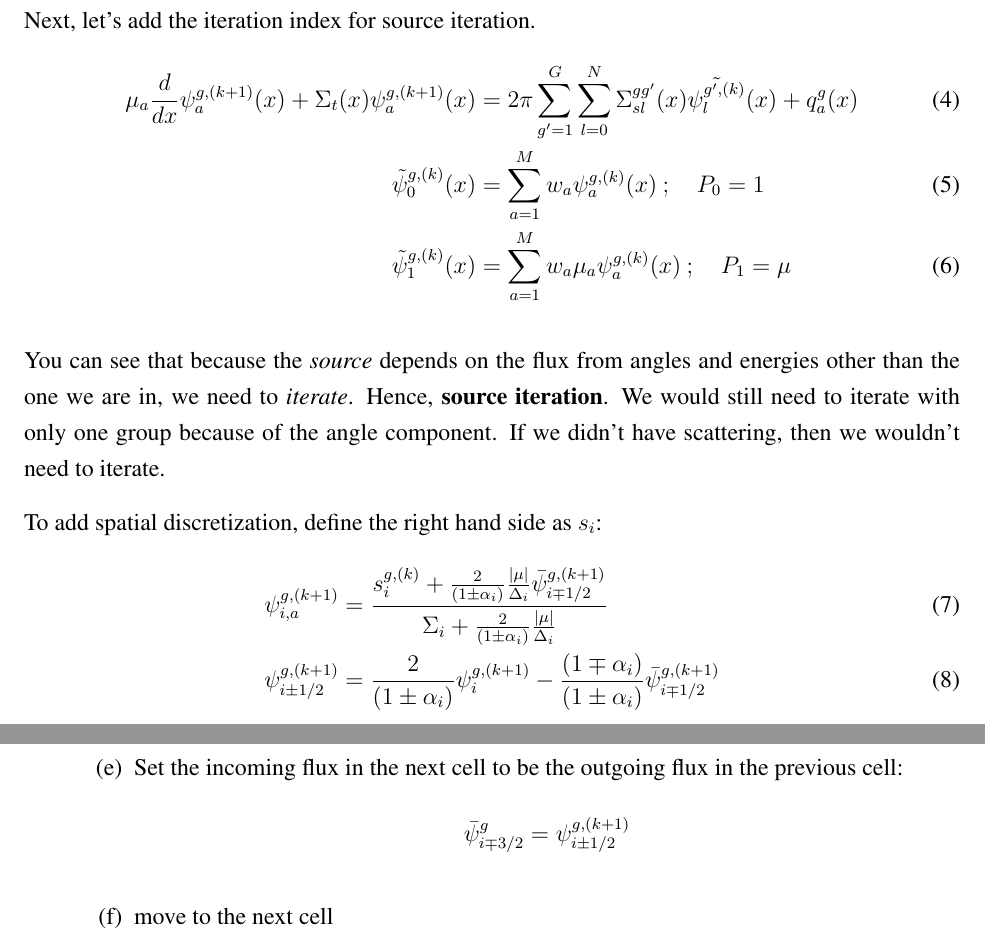
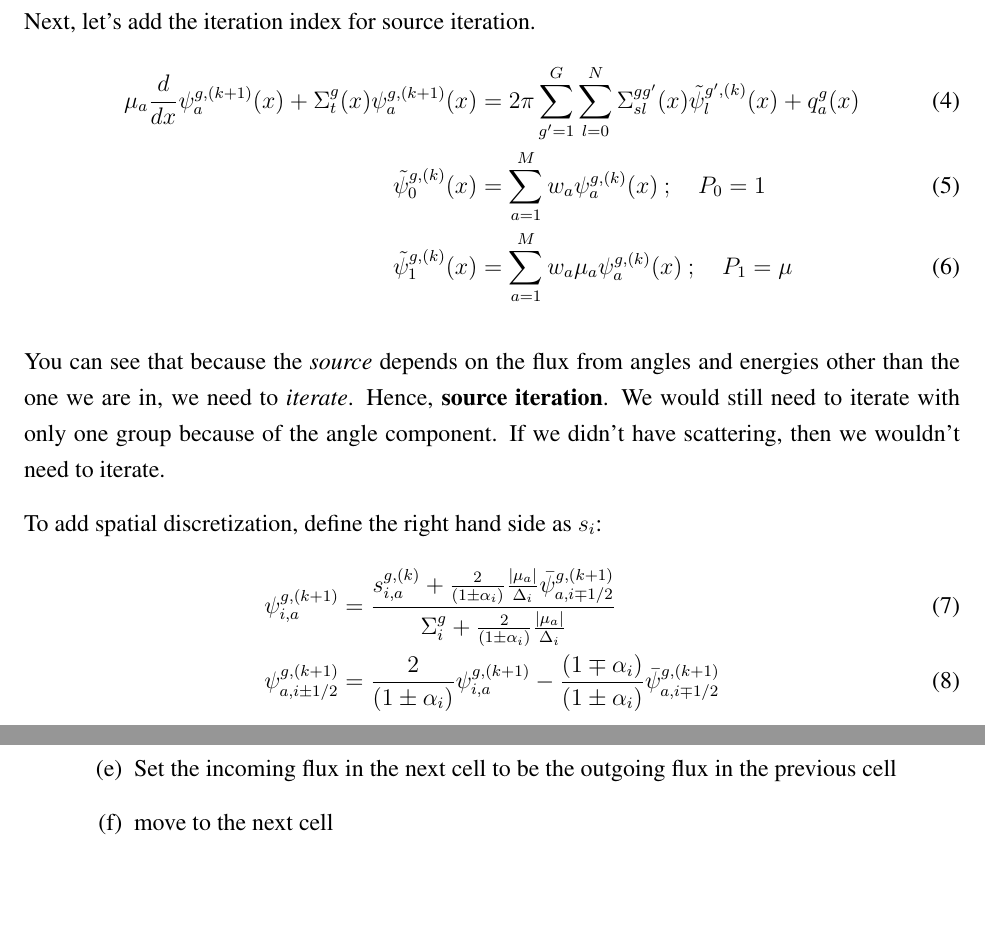
Before and after one commit to rachelslaybaugh/NE255, a LaTeX document (05-fxdsrc-solns/05-3-review.tex): two parts of pages 2 and 3 of 3, joined at a grey line, cut so that both start at the same text, the shorter picture padded with empty space. Compiled offline with pdfLaTeX.

Commit message:
quick typo fixes.

```diff
--- a/05-fxdsrc-solns/05-3-review.tex
+++ b/05-fxdsrc-solns/05-3-review.tex
@@ -100,8 +100,8 @@ We've
 
 Next, let's add the iteration index for source iteration.
 \begin{align}
-\mu_a \frac{d}{dx}\psi_{a}^{g, (k+1)}(x) + \Sigma_{t}(x) \psi_{a}^{g, (k+1)}(x) &= 2\pi \sum_{g'=1}^G
-  \sum_{l=0}^N \Sigma_{sl}^{gg'}(x) \tilde{\psi^{g', (k)}_l}(x) + q_{a}^g(x)\\
+\mu_a \frac{d}{dx}\psi_{a}^{g, (k+1)}(x) + \Sigma_{t}^g(x) \psi_{a}^{g, (k+1)}(x) &= 2\pi \sum_{g'=1}^G
+  \sum_{l=0}^N \Sigma_{sl}^{gg'}(x) \tilde{\psi}^{g', (k)}_l(x) + q_{a}^g(x)\\
   %
 \tilde{\psi}^{g, (k)}_0(x) &= \sum_{a=1}^M w_a \psi_a^{g, (k)}(x)\:; \quad P_0 = 1\\
 \tilde{\psi}^{g, (k)}_1(x) &= \sum_{a=1}^M w_a \mu_a \psi_a^{g, (k)}(x)\:; \quad P_1 = \mu
@@ -111,13 +111,13 @@ You can see that because the \textit{source} depends on the flux from angles and
 
 To add spatial discretization, define the right hand side as $s_i$:
 \begin{align}
-\psi_{i,a}^{g,(k+1)} &= \frac{s_{i}^{g,(k)} + \frac{2}{(1\pm\alpha_i)}\frac{|\mu|}{\Di}\bar{\psi}^{g,(k+1)}_{i\mp1/2}}{
-      \Sigma_{i} + \frac{2}{(1\pm\alpha_i)}\frac{|\mu|}{\Di}} \label{eq:dd}\\
+\psi_{i,a}^{g,(k+1)} &= \frac{s_{i,a}^{g,(k)} + \frac{2}{(1\pm\alpha_i)}\frac{|\mu_a|}{\Di}\bar{\psi}^{g,(k+1)}_{a,i\mp1/2}}{
+      \Sigma_{i}^g + \frac{2}{(1\pm\alpha_i)}\frac{|\mu_a|}{\Di}} \label{eq:dd}\\
 %
 %\psi_{i}^{g,(k+1)} &= \frac{1}{2}\bigl((1+\alpha_i)\psi_{i+1/2}^{g,(k+1)}+(1-\alpha_i)\psi_{i-1/2}^{g,(k+1)}\bigr)\\
 %
-\psi_{i\pm1/2}^{g,(k+1)} &= \frac{2}{(1\pm\alpha_i)}\psi_{i}^{g,(k+1)}-
-    \frac{(1\mp\alpha_i)}{(1\pm\alpha_i)}\bar{\psi}_{i\mp1/2}^{g,(k+1)} \label{eq:out}
+\psi_{a,i\pm1/2}^{g,(k+1)} &= \frac{2}{(1\pm\alpha_i)}\psi_{i,a}^{g,(k+1)}-
+    \frac{(1\mp\alpha_i)}{(1\pm\alpha_i)}\bar{\psi}_{a,i\mp1/2}^{g,(k+1)} \label{eq:out}
 \end{align}
 where the overbar indicates incoming flux (based on direction).
 
@@ -133,10 +133,7 @@ With all of this, we can see the iteration levels. We have an initial guess $\ps
     \]
     \item Calculate and store the updated flux in that cell, $\psi_{i,a}^{g,(k+1)}$, using \autoref{eq:dd}
     \item Calculate the updated outgoing flux in that cell, $\psi_{i\pm1/2}^{g,(k+1)}$, using \autoref{eq:out}
-    \item Set the incoming flux in the next cell to be the outgoing flux in the previous cell:
-    \[
-    \bar{\psi}_{i\mp3/2}^{g} = \psi_{i\pm1/2}^{g,(k+1)}
-    \]
+    \item Set the incoming flux in the next cell to be the outgoing flux in the previous cell
     \item move to the next cell
   \end{enumerate}
   \item move to the next angle
```
Also changed, not shown: 05-fxdsrc-solns/05-3-review.pdf, 05-fxdsrc-solns/05-3-review.tex (4 more changed lines).
